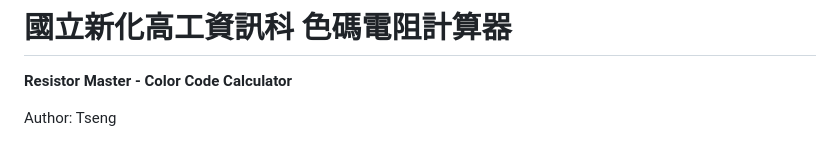
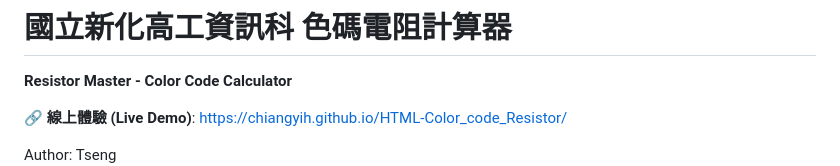
Before and after one commit to chiangyih/HTML-Color_code_Resistor, a Markdown page: README.md, the part around one of its changes. GitHub-like rendering; blank space fills up the shorter version.

Commit message:
docs: update README

```diff
--- a/README.md
+++ b/README.md
@@ -1,4 +1,6 @@
 # 國立新化高工資訊科 色碼電阻計算器
 **Resistor Master - Color Code Calculator**
 
+🔗 **線上體驗 (Live Demo)**: [https://chiangyih.github.io/HTML-Color_code_Resistor/](https://chiangyih.github.io/HTML-Color_code_Resistor/)
+
 Author: Tseng
```
Also changed, not shown: other parts of README.md (+1 -1 lines).
